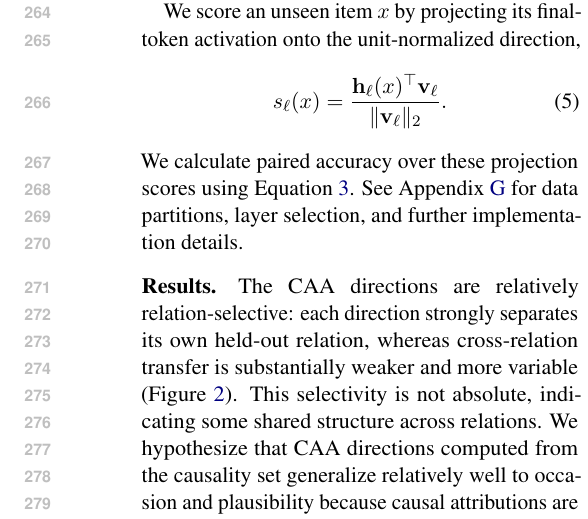
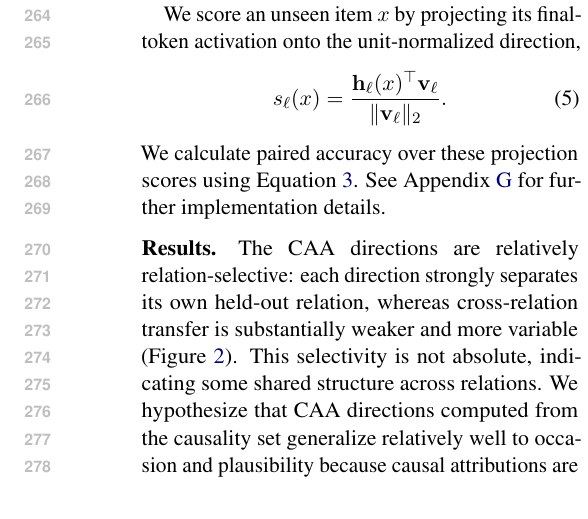
Before and after one commit to SusanWYS/Formatting-Instructions-For-NeurIPS-2026-2-, a LaTeX paper (acl/acl_latex.tex): part of one column of page 4 of 22, cut so that both start at the same text. Compiled offline with pdfLaTeX.

Commit message:
Updates from Overleaf

```diff
--- a/acl/acl_latex.tex
+++ b/acl/acl_latex.tex
@@ -169,7 +169,7 @@ s_{\ell}(x)=
 {\lVert\mathbf{v}_{\ell}\rVert_2}.
 \label{eq:caa-score-main}
 \end{equation}
-We calculate paired accuracy over these projection scores using Equation~\ref{eq:paired-accuracy-main}. See Appendix~\ref{app:caa-details} for data partitions, layer selection, and further implementation details.
+We calculate paired accuracy over these projection scores using Equation~\ref{eq:paired-accuracy-main}. See Appendix~\ref{app:caa-details} for further implementation details.
 
 \begin{figure*}[t]
   \centering
```
